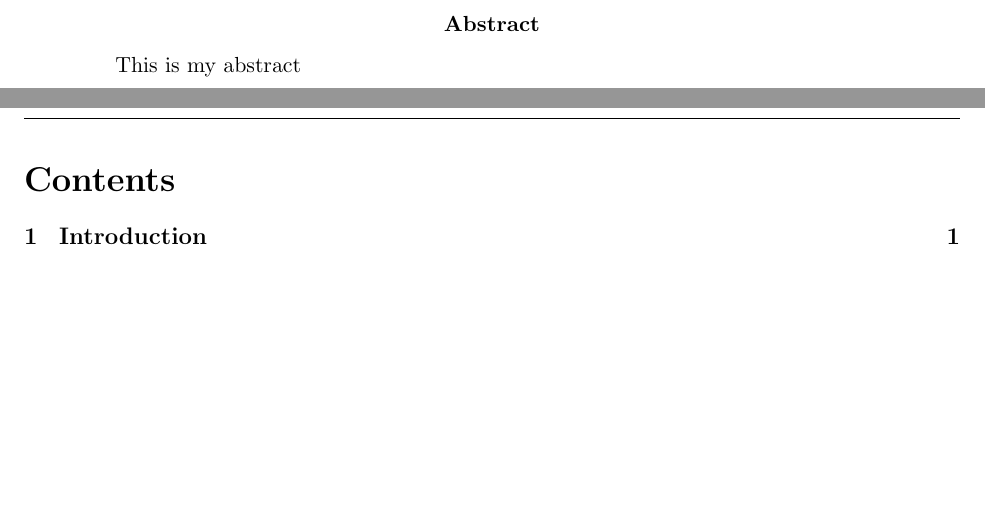
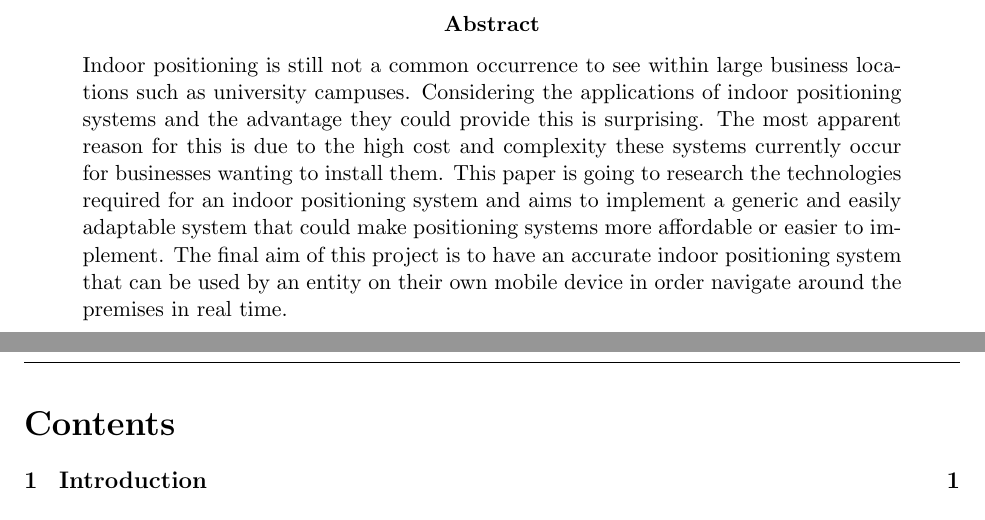
Before and after one commit to jordy2254/final-year-project-report, a LaTeX paper (project.tex): two parts of pages 2 and 3 of 49, joined at a grey line, cut so that both start at the same text, the shorter picture padded with empty space. Compiled offline with pdfLaTeX.

Commit message:
add abstract

```diff
--- a/project.tex
+++ b/project.tex
@@ -45,7 +45,7 @@
 	\import{./}{titlepage.tex}
 	\thispagestyle{empty}
 	\begin{abstract}
-		This is my abstract
+	\noindent Indoor positioning is still not a common occurrence to see within large business locations such as university campuses. Considering the applications of indoor positioning systems and the advantage they could provide this is surprising. The most apparent reason for this is due to the high cost and complexity these systems currently occur for businesses wanting to install them. This paper is going to research the technologies required for an indoor positioning system and aims to implement a generic and easily adaptable system that could make positioning systems more affordable or easier to implement. The final aim of this project is to have an accurate indoor positioning system that can be used by an entity on their own mobile device in order navigate around the premises in real time.
 	\end{abstract}
 	\pagebreak
 	\tableofcontents
```
